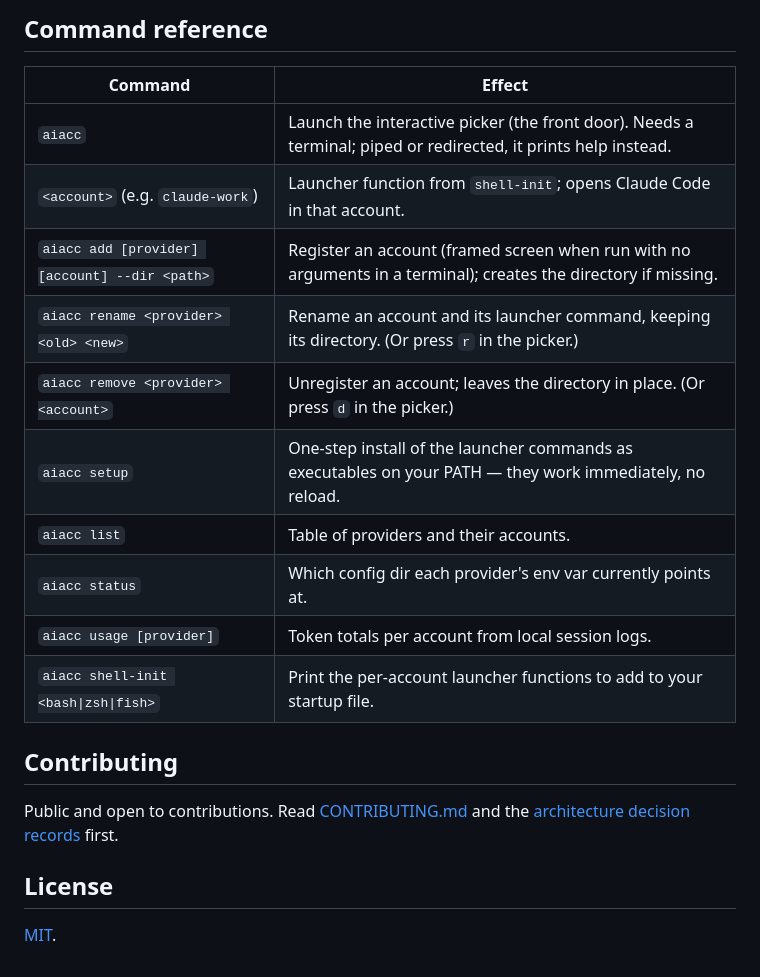
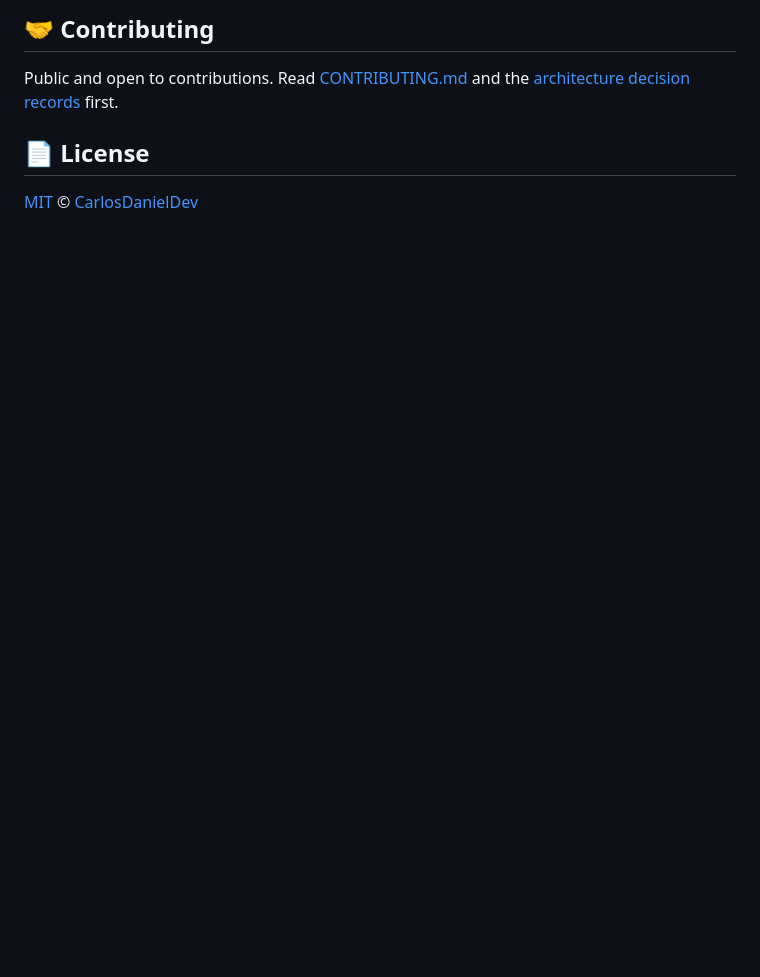
Before and after one commit to CarlosDanielDev/aiacc, a Markdown page: README.md, the part around one of its changes. GitHub-like rendering; blank space fills up the shorter version.

```diff
--- a/README.md
+++ b/README.md
@@ -118,24 +171,9 @@ are a natural next addition.
 
-## Command reference
-
-| Command | Effect |
-|---|---|
-| `aiacc` | Launch the interactive picker (the front door). Needs a terminal; piped or redirected, it prints help instead. |
-| `<account>` (e.g. `claude-work`) | Launcher function from `shell-init`; opens Claude Code in that account. |
-| `aiacc add [provider] [account] --dir <path>` | Register an account (framed screen when run with no arguments in a terminal); creates the directory if missing. |
-| `aiacc rename <provider> <old> <new>` | Rename an account and its launcher command, keeping its directory. (Or press `r` in the picker.) |
-| `aiacc remove <provider> <account>` | Unregister an account; leaves the directory in place. (Or press `d` in the picker.) |
-| `aiacc setup` | One-step install of the launcher commands as executables on your PATH — they work immediately, no reload. |
-| `aiacc list` | Table of providers and their accounts. |
-| `aiacc status` | Which config dir each provider's env var currently points at. |
-| `aiacc usage [provider]` | Token totals per account from local session logs. |
-| `aiacc shell-init <bash\|zsh\|fish>` | Print the per-account launcher functions to add to your startup file. |
-
-## Contributing
+## 🤝 Contributing
 
 Public and open to contributions. Read [CONTRIBUTING.md](CONTRIBUTING.md) and the
 [architecture decision records](docs/adr/) first.
 
-## License
+## 📄 License
 
-[MIT](LICENSE).
+[MIT](LICENSE) © [CarlosDanielDev](https://github.com/CarlosDanielDev)
```
Also changed, not shown: other parts of README.md (+116 -63 lines).
